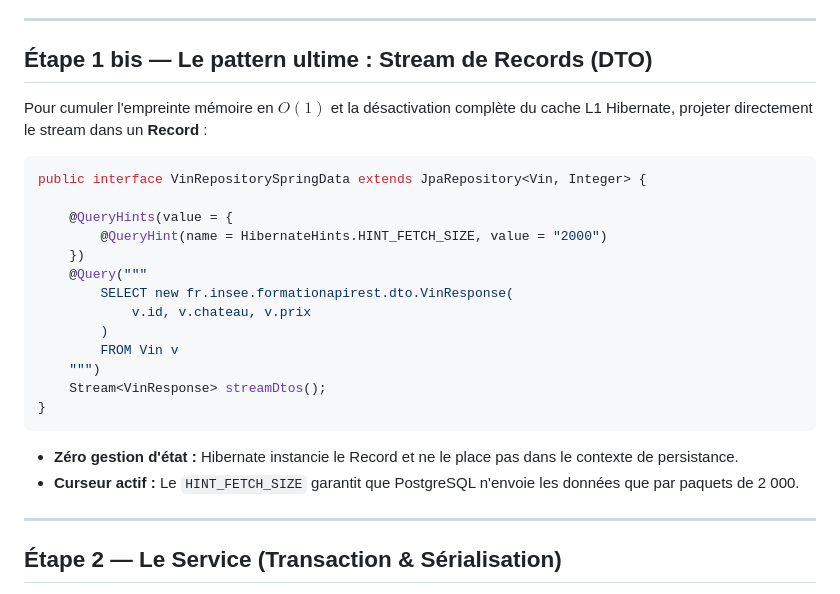
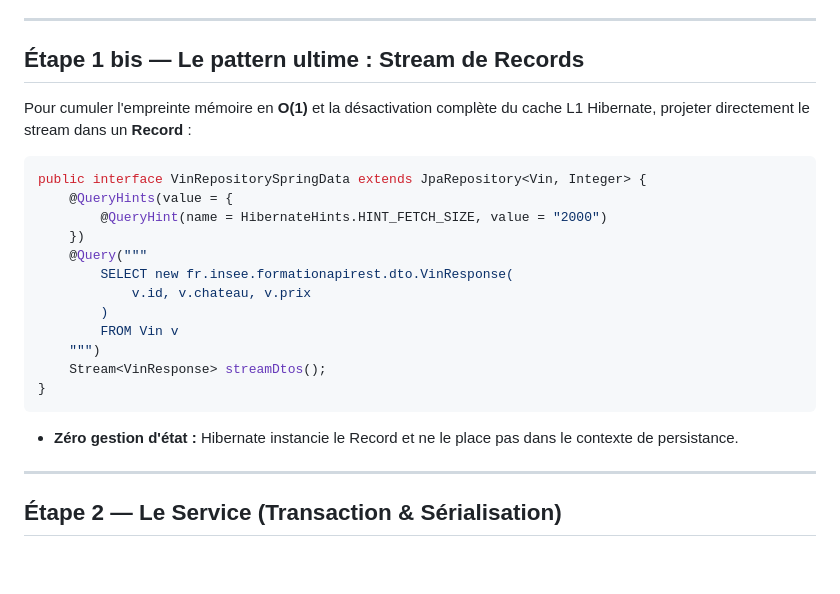
Before and after one commit to gaetan-varlet/formation-api-rest, a Markdown page: diapos/6.6.2 - streaming.md, the part around the change. Drawn GitHub-style; blank space fills up the shorter version.

Commit message:
maj streaming

````diff
--- a/diapos/6.6.2 - streaming.md
+++ b/diapos/6.6.2 - streaming.md
@@ -57,13 +57,12 @@ Stream<Vin> streamAllBy();
 
 ----
 
-## Étape 1 bis — Le pattern ultime : Stream de Records (DTO)
+## Étape 1 bis — Le pattern ultime : Stream de Records
 
-Pour cumuler l'empreinte mémoire en $O(1)$ et la désactivation complète du cache L1 Hibernate, projeter directement le stream dans un **Record** :
+Pour cumuler l'empreinte mémoire en **O(1)** et la désactivation complète du cache L1 Hibernate, projeter directement le stream dans un **Record** :
 
 ```java
 public interface VinRepositorySpringData extends JpaRepository<Vin, Integer> {
-
     @QueryHints(value = {
         @QueryHint(name = HibernateHints.HINT_FETCH_SIZE, value = "2000")
     })
@@ -78,7 +77,6 @@ public interface VinRepositorySpringData extends JpaRepository<Vin, Integer> {
 ```
 
 - **Zéro gestion d'état :** Hibernate instancie le Record et ne le place pas dans le contexte de persistance.
-- **Curseur actif :** Le `HINT_FETCH_SIZE` garantit que PostgreSQL n'envoie les données que par paquets de 2 000.
 
 ----
 
````
